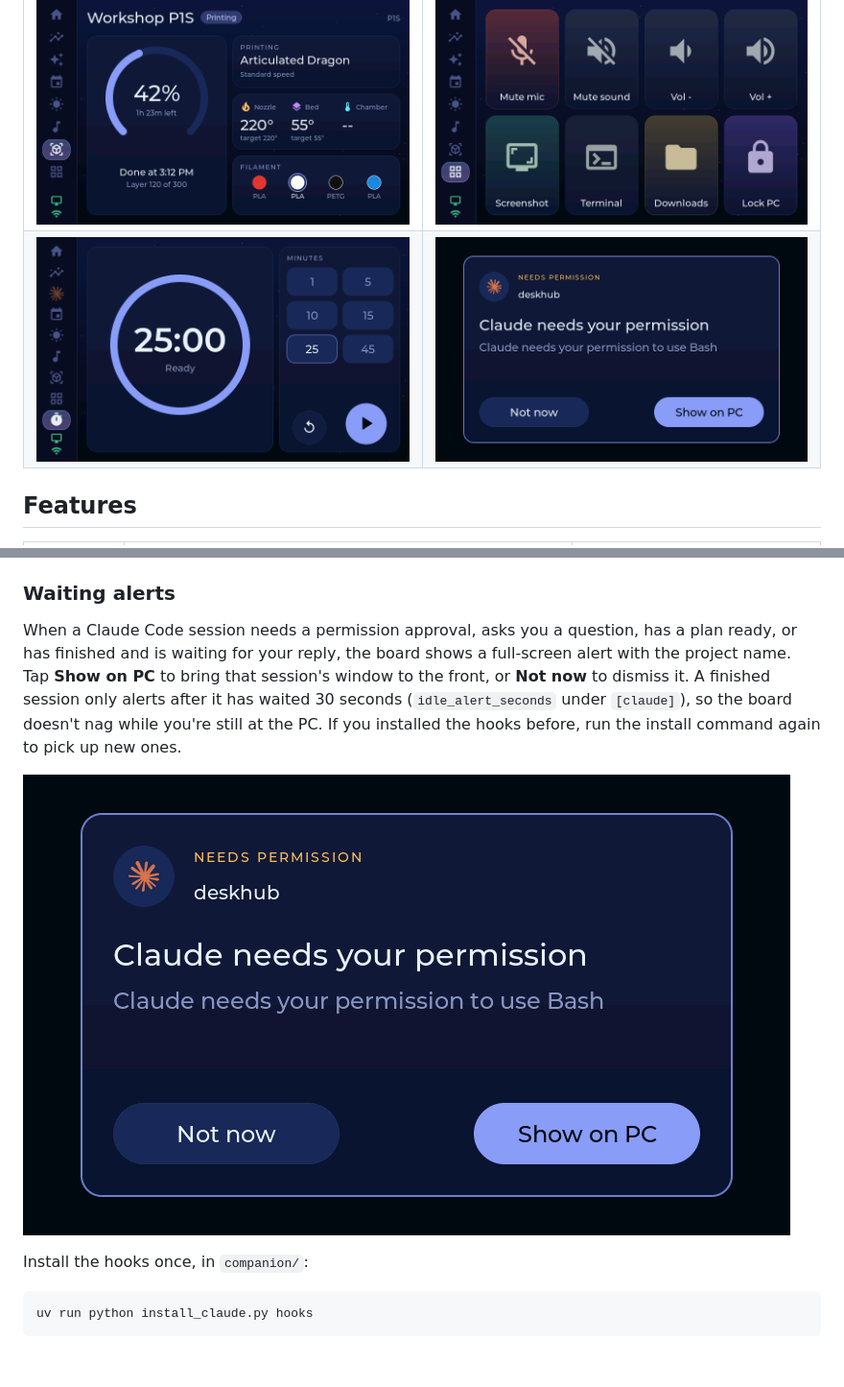
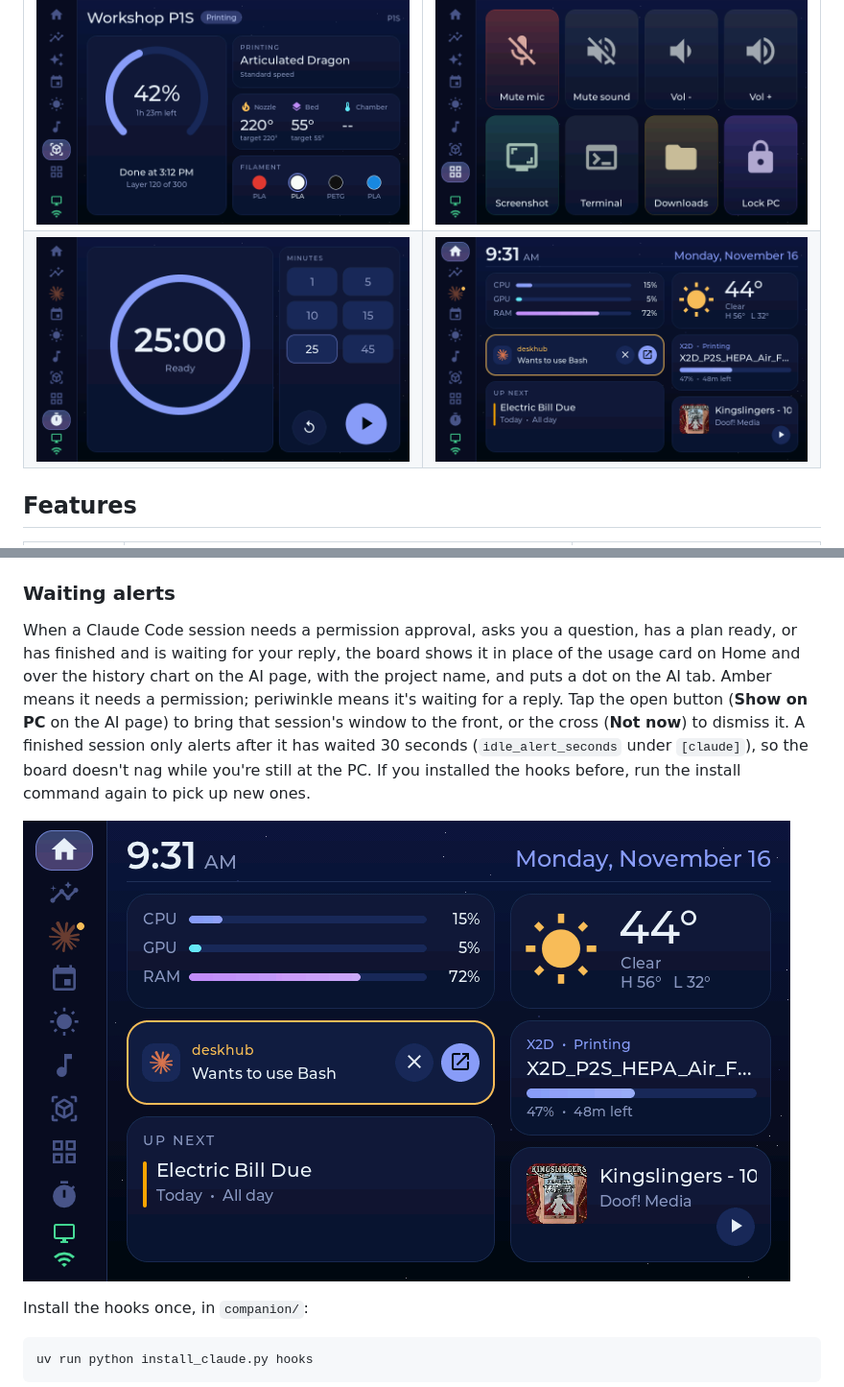
Before and after one commit to MiaLaMala/deskhub, a Markdown page: README.md, 2 parts joined by grey strips. Shown at 96% size. Rendered like a GitHub page; pictures changed too: docs/screenshots/alert.png; blank space fills up the shorter version.

```diff
--- a/README.md
+++ b/README.md
@@ -246,7 +246,7 @@ If you use OpenAI Codex instead, the AI page shows its usage the same way. The c
 
 ### Waiting alerts
 
-When a Claude Code session needs a permission approval, asks you a question, has a plan ready, or has finished and is waiting for your reply, the board shows a full-screen alert with the project name. Tap **Show on PC** to bring that session's window to the front, or **Not now** to dismiss it. A finished session only alerts after it has waited 30 seconds (`idle_alert_seconds` under `[claude]`), so the board doesn't nag while you're still at the PC. If you installed the hooks before, run the install command again to pick up new ones.
+When a Claude Code session needs a permission approval, asks you a question, has a plan ready, or has finished and is waiting for your reply, the board shows it in place of the usage card on Home and over the history chart on the AI page, with the project name, and puts a dot on the AI tab. Amber means it needs a permission; periwinkle means it's waiting for a reply. Tap the open button (**Show on PC** on the AI page) to bring that session's window to the front, or the cross (**Not now**) to dismiss it. A finished session only alerts after it has waited 30 seconds (`idle_alert_seconds` under `[claude]`), so the board doesn't nag while you're still at the PC. If you installed the hooks before, run the install command again to pick up new ones.
 
 ![Waiting alert](docs/screenshots/alert.png)
 
```
Also changed, not shown: ROADMAP.md (+1 -1 lines), 6 other files.
